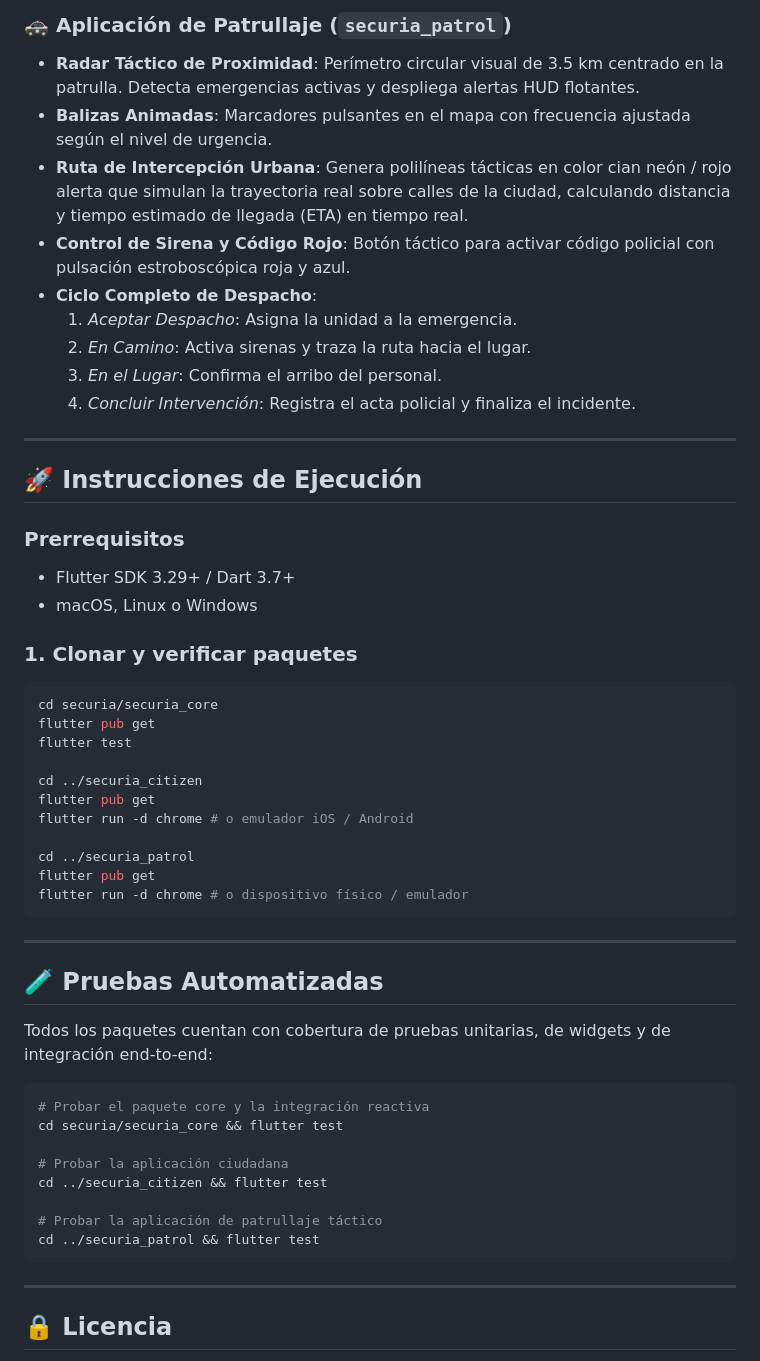
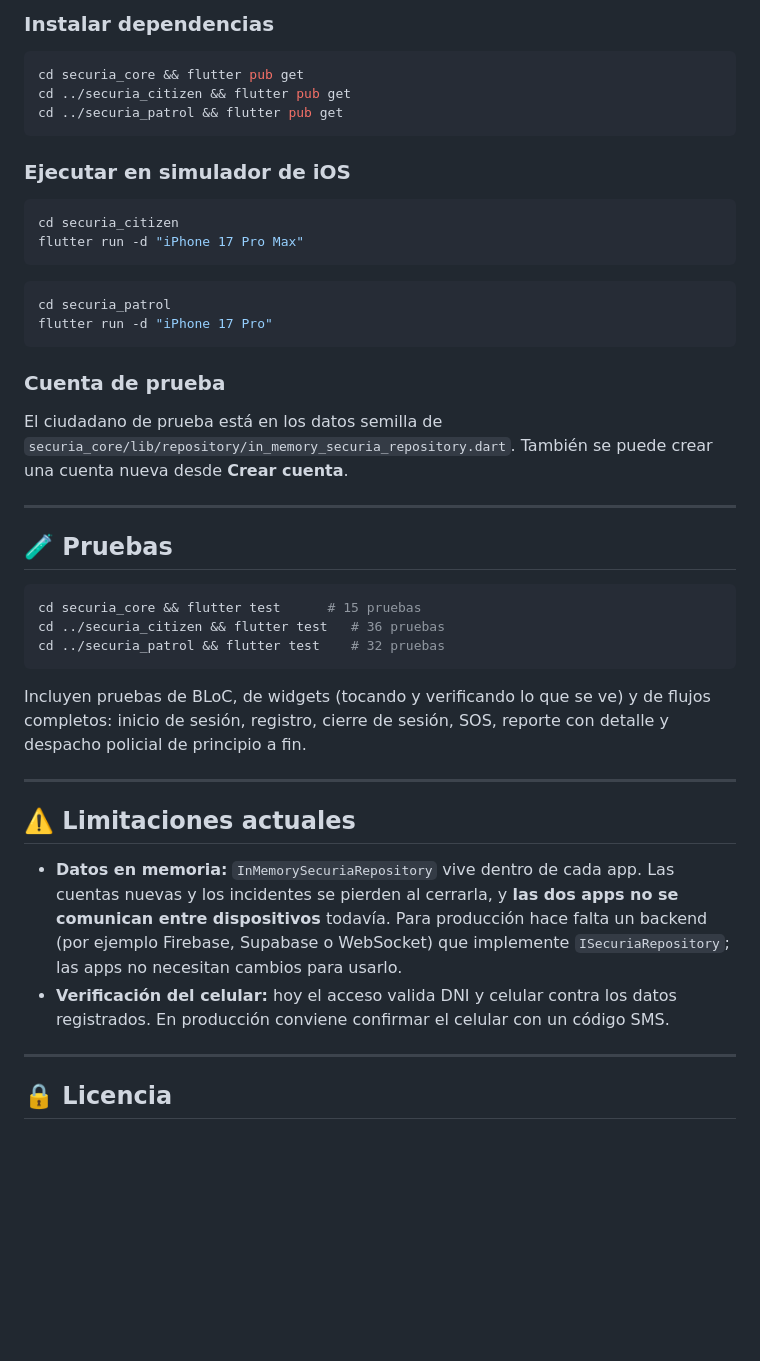
Before and after one commit to VMichael1999/Securia, a Markdown page: README.md, the part around one of its changes. Drawn GitHub-style; blank space fills up the shorter version.

````diff
--- a/README.md
+++ b/README.md
@@ -57,54 +114,43 @@ securia/
 
-### 🚓 Aplicación de Patrullaje (`securia_patrol`)
-- **Radar Táctico de Proximidad**: Perímetro circular visual de 3.5 km centrado en la patrulla. Detecta emergencias activas y despliega alertas HUD flotantes.
-- **Balizas Animadas**: Marcadores pulsantes en el mapa con frecuencia ajustada según el nivel de urgencia.
-- **Ruta de Intercepción Urbana**: Genera polilíneas tácticas en color cian neón / rojo alerta que simulan la trayectoria real sobre calles de la ciudad, calculando distancia y tiempo estimado de llegada (ETA) en tiempo real.
-- **Control de Sirena y Código Rojo**: Botón táctico para activar código policial con pulsación estroboscópica roja y azul.
-- **Ciclo Completo de Despacho**:
-  1. *Aceptar Despacho*: Asigna la unidad a la emergencia.
-  2. *En Camino*: Activa sirenas y traza la ruta hacia el lugar.
-  3. *En el Lugar*: Confirma el arribo del personal.
-  4. *Concluir Intervención*: Registra el acta policial y finaliza el incidente.
+### Instalar dependencias
+```bash
+cd securia_core && flutter pub get
+cd ../securia_citizen && flutter pub get
+cd ../securia_patrol && flutter pub get
+```
+
+### Ejecutar en simulador de iOS
+```bash
+cd securia_citizen
+flutter run -d "iPhone 17 Pro Max"
+```
+
+```bash
+cd securia_patrol
+flutter run -d "iPhone 17 Pro"
+```
+
+### Cuenta de prueba
+El ciudadano de prueba está en los datos semilla de `securia_core/lib/repository/in_memory_securia_repository.dart`. También se puede crear una cuenta nueva desde **Crear cuenta**.
 
 ---
 
-## 🚀 Instrucciones de Ejecución
+## 🧪 Pruebas
 
-### Prerrequisitos
-- Flutter SDK 3.29+ / Dart 3.7+
-- macOS, Linux o Windows
+```bash
+cd securia_core && flutter test      # 15 pruebas
+cd ../securia_citizen && flutter test   # 36 pruebas
+cd ../securia_patrol && flutter test    # 32 pruebas
+```
 
-### 1. Clonar y verificar paquetes
-```bash
-cd securia/securia_core
-flutter pub get
-flutter test
-
-cd ../securia_citizen
-flutter pub get
-flutter run -d chrome # o emulador iOS / Android
-
-cd ../securia_patrol
-flutter pub get
-flutter run -d chrome # o dispositivo físico / emulador
-```
+Incluyen pruebas de BLoC, de widgets (tocando y verificando lo que se ve) y de flujos completos: inicio de sesión, registro, cierre de sesión, SOS, reporte con detalle y despacho policial de principio a fin.
 
 ---
 
-## 🧪 Pruebas Automatizadas
+## ⚠️ Limitaciones actuales
 
-Todos los paquetes cuentan con cobertura de pruebas unitarias, de widgets y de integración end-to-end:
-
-```bash
-# Probar el paquete core y la integración reactiva
-cd securia/securia_core && flutter test
-
-# Probar la aplicación ciudadana
-cd ../securia_citizen && flutter test
-
-# Probar la aplicación de patrullaje táctico
-cd ../securia_patrol && flutter test
-```
+- **Datos en memoria:** `InMemorySecuriaRepository` vive dentro de cada app. Las cuentas nuevas y los incidentes se pierden al cerrarla, y **las dos apps no se comunican entre dispositivos** todavía. Para producción hace falta un backend (por ejemplo Firebase, Supabase o WebSocket) que implemente `ISecuriaRepository`; las apps no necesitan cambios para usarlo.
+- **Verificación del celular:** hoy el acceso valida DNI y celular contra los datos registrados. En producción conviene confirmar el celular con un código SMS.
 
 ---
 
````
Also changed, not shown: other parts of README.md (+92 -35 lines).
